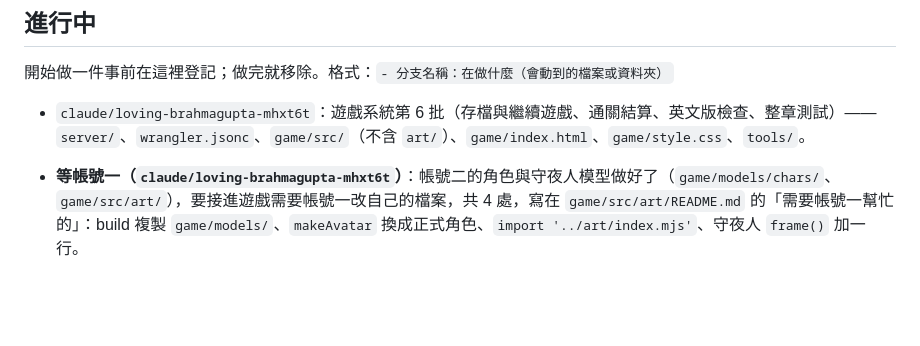
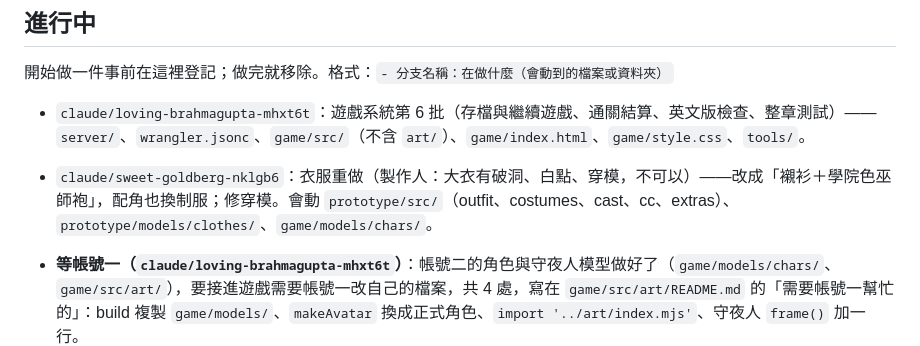
Before and after one commit to HAO-YULIU/Kooomp, a Markdown page: docs/PROGRESS.md, the part around the change. Rendered like a GitHub page; blank space fills up the shorter version.

Commit message:
PROGRESS：帳號二登記衣服重做
Co-Authored-By: Claude Opus 5.5 <noreply@anthropic.com>
Claude-Session: https://claude.ai/code/session_014NvQWSvGjRMzjxqmTBEvWM

```diff
--- a/docs/PROGRESS.md
+++ b/docs/PROGRESS.md
@@ -8,6 +8,7 @@
 
 - `claude/loving-brahmagupta-mhxt6t`：遊戲系統第 6 批（存檔與繼續遊戲、通關結算、英文版檢查、整章測試）——`server/`、`wrangler.jsonc`、`game/src/`（不含 `art/`）、`game/index.html`、`game/style.css`、`tools/`。
 
+- `claude/sweet-goldberg-nklgb6`：衣服重做（製作人：大衣有破洞、白點、穿模，不可以）——改成「襯衫＋學院色巫師袍」，配角也換制服；修穿模。會動 `prototype/src/`（outfit、costumes、cast、cc、extras）、`prototype/models/clothes/`、`game/models/chars/`。
 - **等帳號一（`claude/loving-brahmagupta-mhxt6t`）**：帳號二的角色與守夜人模型做好了（`game/models/chars/`、`game/src/art/`），要接進遊戲需要帳號一改自己的檔案，共 4 處，寫在 `game/src/art/README.md` 的「需要帳號一幫忙的」：build 複製 `game/models/`、`makeAvatar` 換成正式角色、`import '../art/index.mjs'`、守夜人 `frame()` 加一行。
   - **請帳號一**：照 `game/src/art/README.md` 的兩點，(1) `tools/build.mjs` 複製 `game/models/` 到 `dist/models/`；(2) `world.mjs` 的 `makeAvatar` 載入正式模型換掉簡單人形。
 
```
